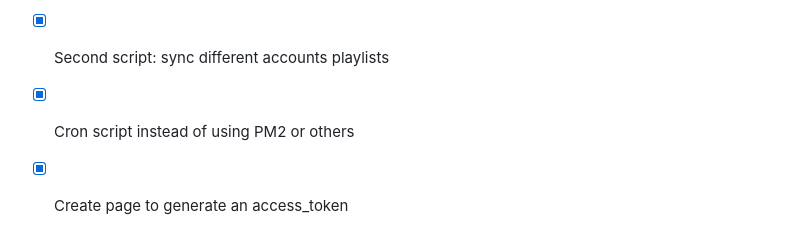
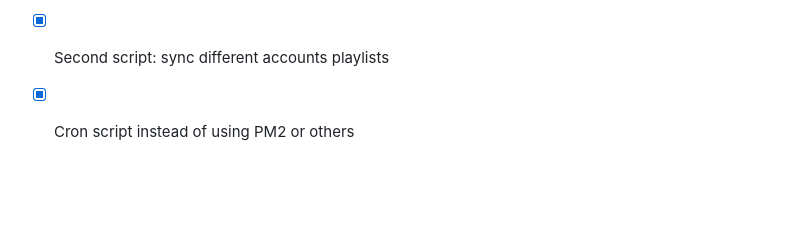
Before and after one commit to smndhm/dzr-cron, a Markdown page: README.md, the part around the change. GitHub-like rendering; blank space fills up the shorter version.

Commit message:
chore: remove the token generator page
It was built on the Deezer JavaScript SDK, which is deprecated, so the
page no longer does what it was for. The README already points at the
Deezer OAuth documentation for getting a token.

GitHub Pages has to be turned off in the repository settings as well, or
it keeps deploying an empty site on every push.

Co-Authored-By: Claude Opus 5 <noreply@anthropic.com>
Claude-Session: https://claude.ai/code/session_01R719W7QiYjEkjXYh1pZwRe

```diff
--- a/README.md
+++ b/README.md
@@ -170,4 +170,3 @@ The other scripts are `pnpm test`, `pnpm lint` and `pnpm typecheck`, which the `
 - [x] Tests
 - [x] Second script: sync different accounts playlists
 - [x] Cron script instead of using PM2 or others
-- [x] Create page to generate an access_token
```
